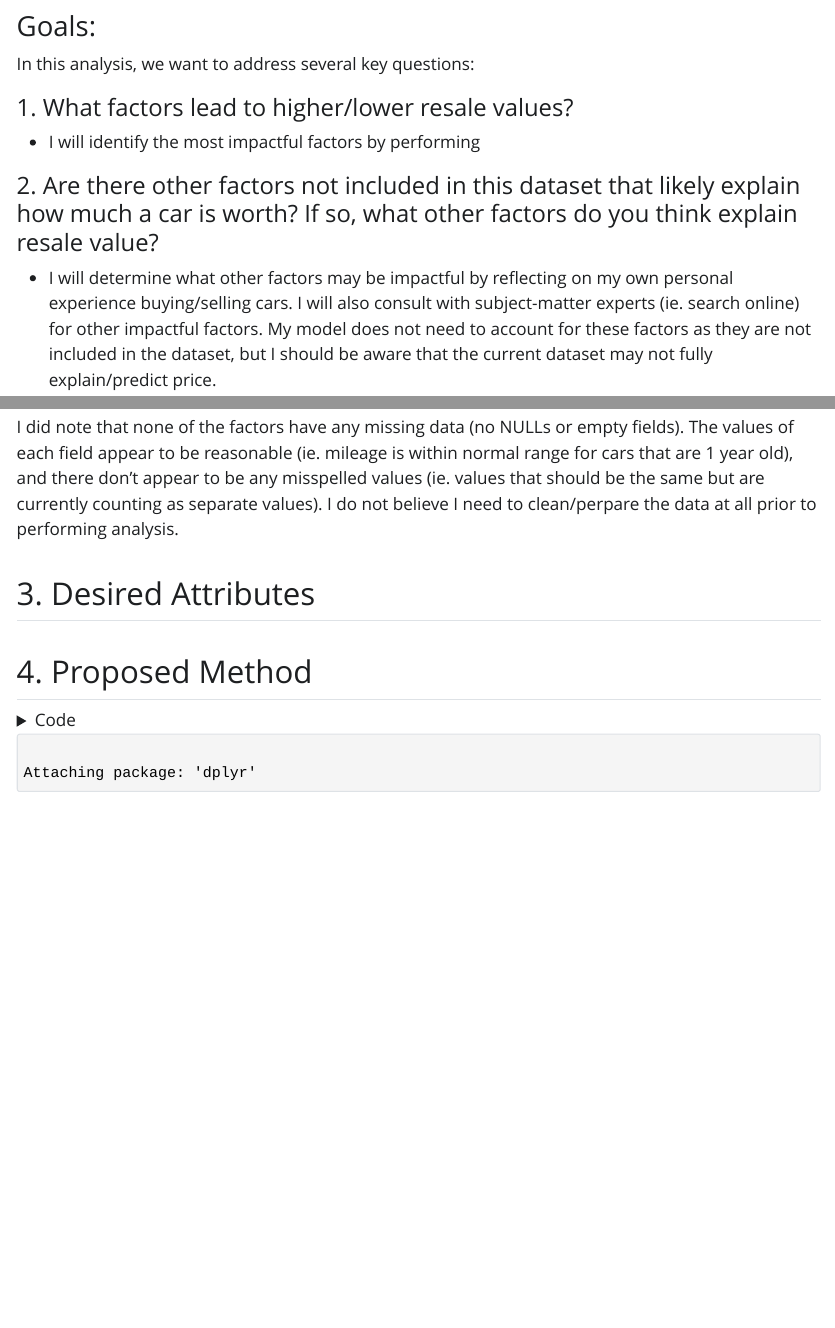
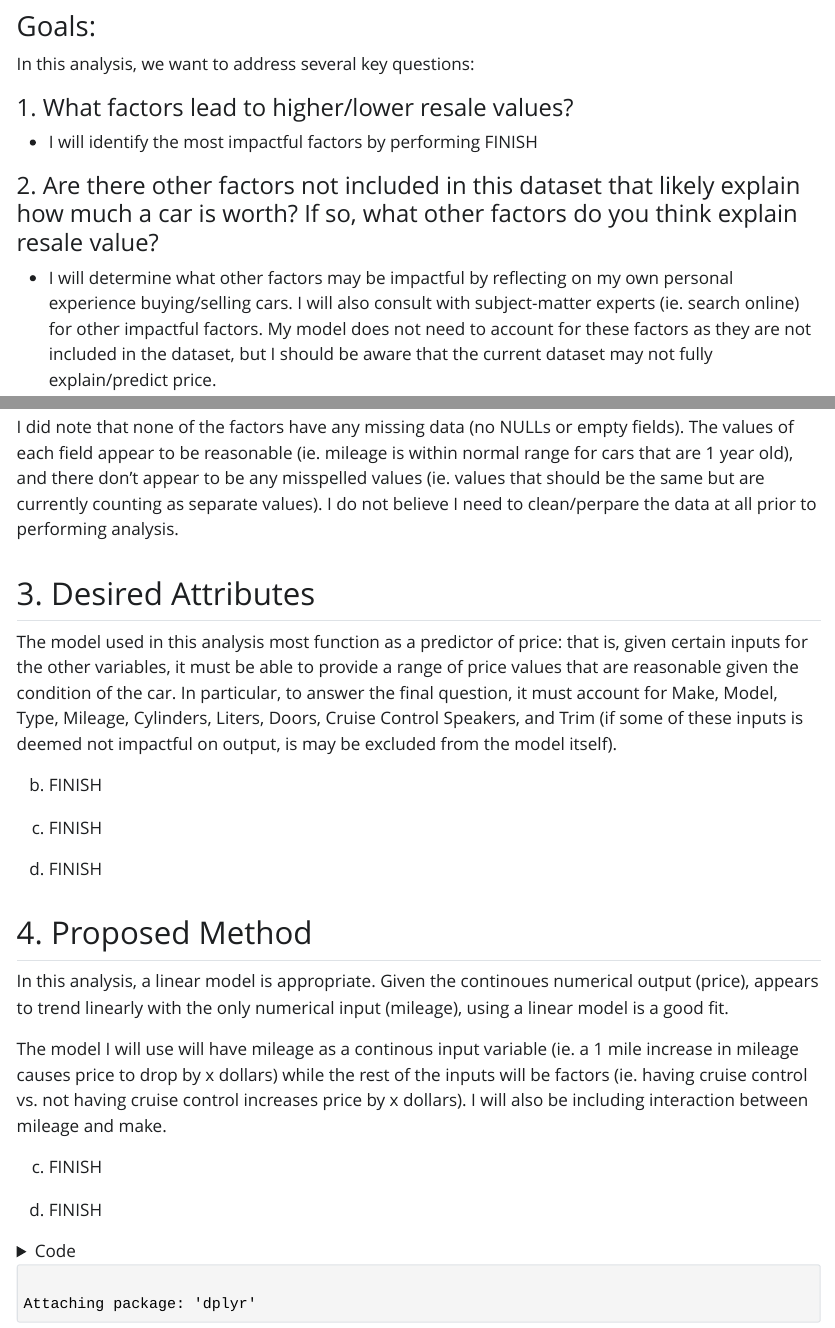
Before and after one commit to rjcass13/BYU, a Quarto document (HW1/HW1_proposal.qmd): the page in a window 1100 px wide, from 370 px down, and a second part further down, joined at a grey line. The pictures show the output file HW1/HW1_proposal.html that the author committed with the source, opened offline; Quarto's library style sheets are replaced by a plain one without menus.

Commit message:
HW1_proposal updated, as well as output

````diff
--- a/HW1/HW1_proposal.qmd
+++ b/HW1/HW1_proposal.qmd
@@ -14,7 +14,7 @@ Kelley Blue Book (KBB) has extensive car selling data: car conditions, mileage,
 In this analysis, we want to address several key questions:
 
 #### 1. What factors lead to higher/lower resale values?
-- I will identify the most impactful factors by performing
+- I will identify the most impactful factors by performing FINISH
 
 #### 2. Are there other factors not included in this dataset that likely explain how much a car is worth? If so, what other factors do you think explain resale value?
 - I will determine what other factors may be impactful by reflecting on my own personal experience buying/selling cars. I will also consult with subject-matter experts (ie. search online) for other impactful factors. My model does not need to account for these factors as they are not included in the dataset, but I should be aware that the current dataset may not fully explain/predict price.
@@ -37,11 +37,22 @@ In my initial exploration, the first things that stick out about the data is tha
 I did note that none of the factors have any missing data (no NULLs or empty fields). The values of each field appear to be reasonable (ie. mileage is within normal range for cars that are 1 year old), and there don't appear to be any misspelled values (ie. values that should be the same but are currently counting as separate values). I do not believe I need to clean/perpare the data at all prior to performing analysis.
 
 ## 3. Desired Attributes
+The model used in this analysis most function as a predictor of price: that is, given certain inputs for the other variables, it must be able to provide a range of price values that are reasonable given the condition of the car. In particular, to answer the final question, it must account for Make, Model, Type, Mileage, Cylinders, Liters, Doors, Cruise Control Speakers, and Trim (if some of these inputs is deemed not impactful on output, is may be excluded from the model itself).
 
+(b) FINISH
+
+(c) FINISH
+
+(d) FINISH
 
 ## 4. Proposed Method
+In this analysis, a linear model is appropriate. Given the continoues numerical output (price), appears to trend linearly with the only numerical input (mileage), using a linear model is a good fit.
 
+The model I will use will have mileage as a continous input variable (ie. a 1 mile increase in mileage causes price to drop by x dollars) while the rest of the inputs will be factors (ie. having cruise control vs. not having cruise control increases price by x dollars). I will also be including interaction between mileage and make.
 
+(c) FINISH
+
+(d) FINISH
 
 ```{r}
 library(dplyr)
````
Also changed, not shown: HW1/HW1_proposal.html.
